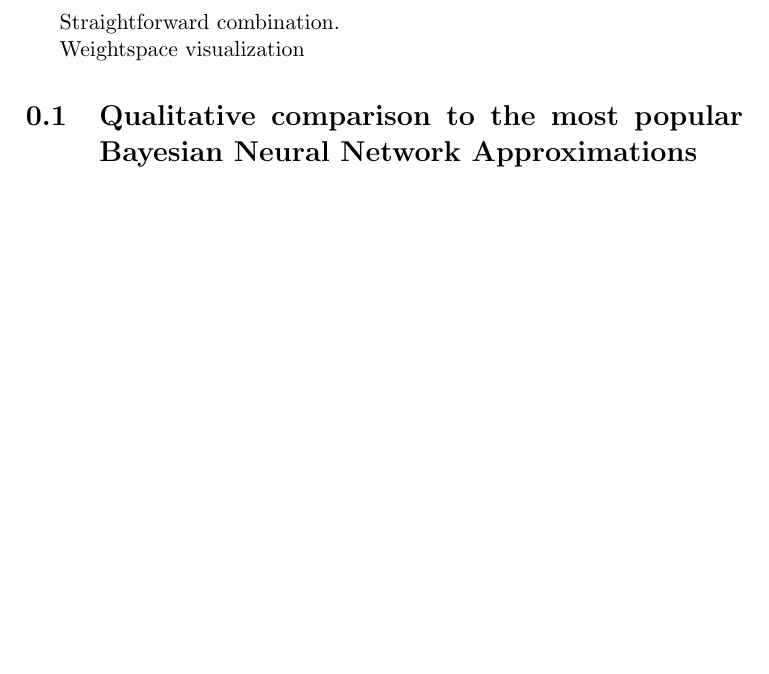
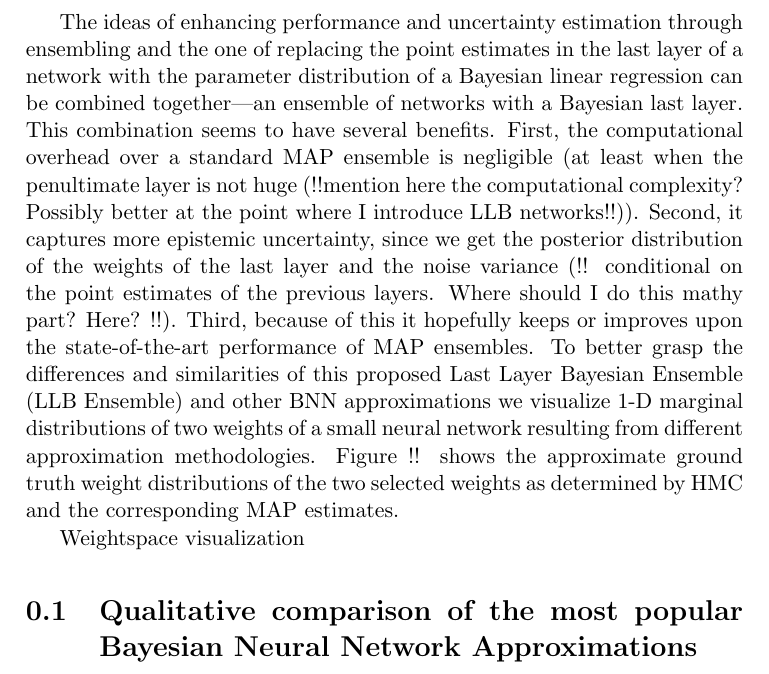
Before and after one commit to merplumander/bnn-thesis-doc, a LaTeX document (chapters/03_llb_ensemble.tex): part of the page before the commit and part of page 1 of 2 after it, cut at the place of the change, the shorter picture padded with empty space. Compiled offline with pdfLaTeX.

Commit message:
more continuous text

```diff
--- a/chapters/03_llb_ensemble.tex
+++ b/chapters/03_llb_ensemble.tex
@@ -2,9 +2,14 @@
 
 \begin{document}
 
-Straightforward combination.
+The ideas of enhancing performance and uncertainty estimation through ensembling and the one of replacing the point estimates in the last layer of a network with the parameter distribution of a Bayesian linear regression can be combined together---an ensemble of networks with a Bayesian last layer. This combination seems to have several benefits. First, the computational overhead over a standard MAP ensemble is negligible (at least when the penultimate layer is not huge (!!mention here the computational complexity? Possibly better at the point where I introduce LLB networks!!)). Second, it captures more epistemic uncertainty, since we get the posterior distribution of the weights of the last layer and the noise variance (!! conditional on the point estimates of the previous layers. Where should I do this mathy part? Here? !!). Third, because of this it hopefully keeps or improves upon the state-of-the-art performance of MAP ensembles.
+To better grasp the differences and similarities of this proposed Last Layer Bayesian Ensemble (LLB Ensemble) and other BNN approximations we visualize 1-D marginal distributions of two weights of a small neural network resulting from different approximation methodologies. Figure !! shows the approximate ground truth weight distributions of the two selected weights as determined by HMC and the corresponding MAP estimates.
+
+
+
+
 
 Weightspace visualization
 
 
-\section{Qualitative comparison to the most popular Bayesian Neural Network Approximations}
+\section{Qualitative comparison of the most popular Bayesian Neural Network Approximations}
```
Also changed, not shown: chapters/03_llb_ensemble.tex (9 more changed lines).
